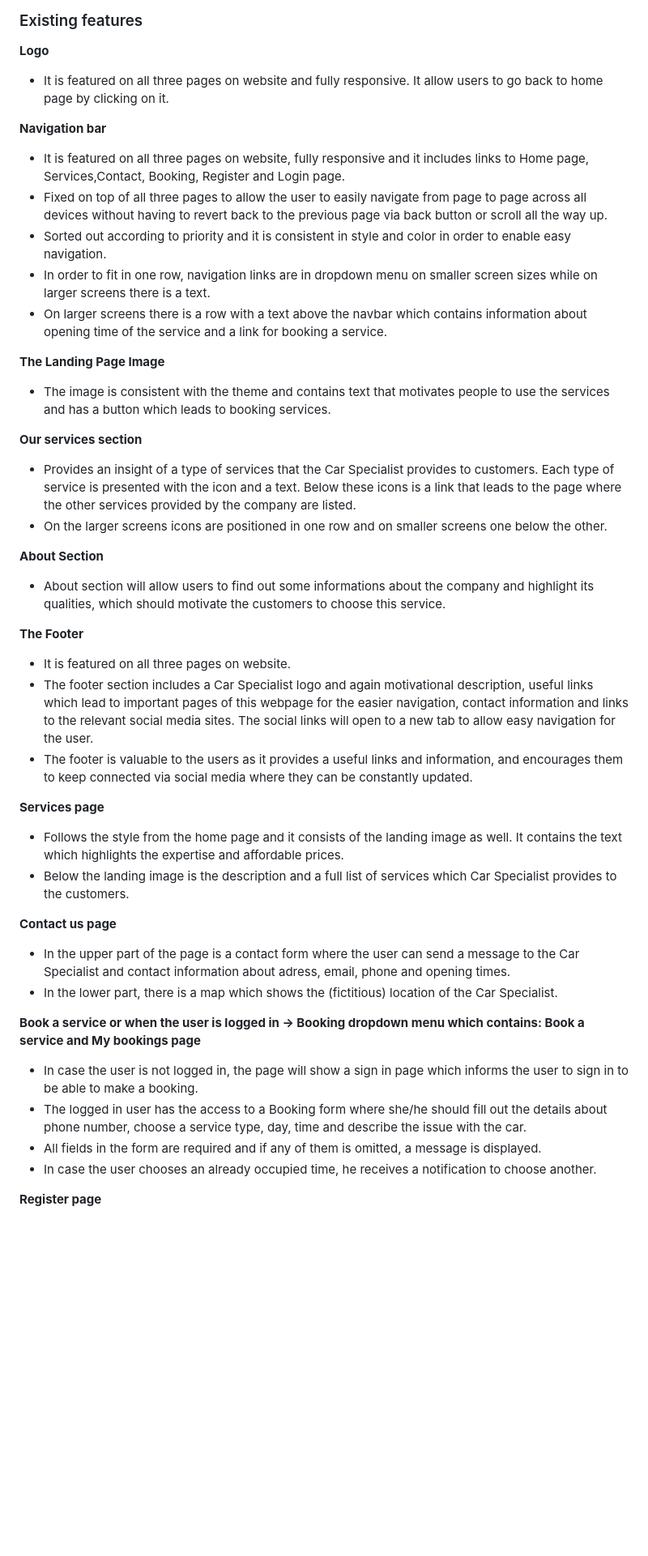
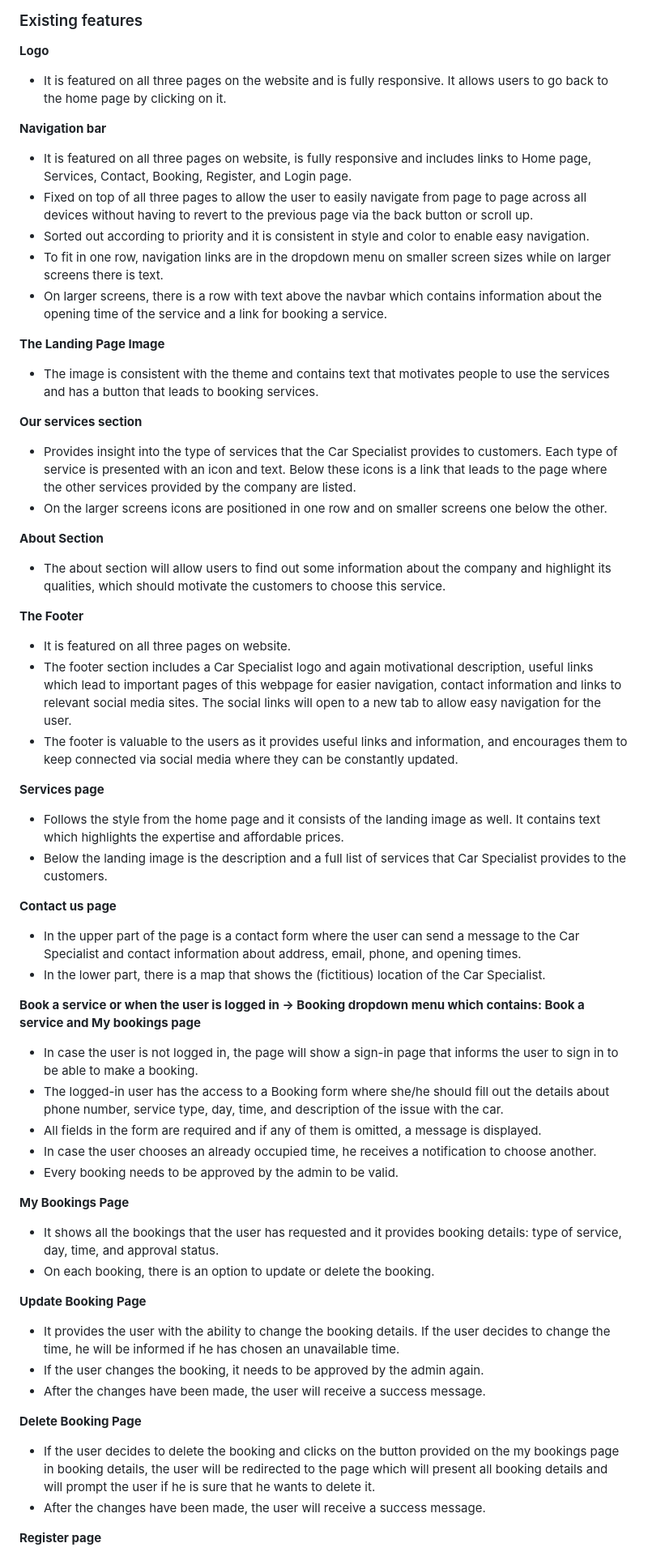
Before and after one commit to NatasaMiric/car-specialist, a Markdown page: README.md, the part around one of its changes. Shown at 81% size. GitHub-like rendering; blank space fills up the shorter version.

Commit message:
docs:Add existing features and correct grammar in readme

```diff
--- a/README.md
+++ b/README.md
@@ -74,50 +74,69 @@ The color scheme is chosen based on some car service website designs founded on
 
 **Logo**
 
-  * It is featured on all three pages on website and fully responsive. It allow users to go back to home page by clicking on it.
+  * It is featured on all three pages on the website and is fully responsive. It allows users to go back to the home page by clicking on it.
 
 **Navigation bar**
 
-  * It is featured on all three pages on website, fully responsive and it includes links to Home page, Services,Contact, Booking, Register and Login page.
-  * Fixed on top of all three pages to allow the user to easily navigate from page to page across all devices without having to revert back to the previous page via back button or scroll all the way up.
-  * Sorted out according to priority and it is consistent in style and color in order to enable easy navigation.
-  * In order to fit in one row, navigation links are in dropdown menu on smaller screen sizes while on larger screens there is a text.
-  * On larger screens there is a row with a text above the navbar which contains information about opening time of the service and a link for booking a service.
+  * It is featured on all three pages on website, is fully responsive and includes links to Home page, Services, Contact, Booking, Register, and Login page.
+  * Fixed on top of all three pages to allow the user to easily navigate from page to page across all devices without having to revert to the previous page via the back button or scroll up.
+  * Sorted out according to priority and it is consistent in style and color to enable easy navigation.
+  * To fit in one row, navigation links are in the dropdown menu on smaller screen sizes while on larger screens there is text.
+  * On larger screens, there is a row with text above the navbar which contains information about the opening time of the service and a link for booking a service.
 
 **The Landing Page Image**
 
-  * The image is consistent with the theme and contains text that motivates people to use the services and has a button which leads to booking services.
+  * The image is consistent with the theme and contains text that motivates people to use the services and has a button that leads to booking services.
 
 **Our services section**
-  * Provides an insight of a type of services that the Car Specialist provides to customers. Each type of service is presented with the icon and a text. Below these icons is a link that leads to the page where the other services provided by the company are listed.
+  * Provides insight into the type of services that the Car Specialist provides to customers. Each type of service is presented with an icon and text. Below these icons is a link that leads to the page where the other services provided by the company are listed.
   * On the larger screens icons are positioned in one row and on smaller screens one below the other.
 
 **About Section**
 
- * About section will allow users to find out some informations about the company and highlight its qualities, which should motivate the customers to choose this service.
+ * The about section will allow users to find out some information about the company and highlight its qualities, which should motivate the customers to choose this service.
 
 **The Footer**
 
   * It is featured on all three pages on website.
-  * The footer section includes a Car Specialist logo and again motivational description, useful links which lead to important pages of this webpage for the easier navigation, contact information and
-  links to the relevant social media sites. The social links will open to a new tab to allow easy navigation for the user.
-  * The footer is valuable to the users as it provides a useful links and information, and encourages them to keep connected via social media where they can be constantly updated.
+  * The footer section includes a Car Specialist logo and again motivational description, useful links which lead to important pages of this webpage for easier navigation, contact information and
+  links to relevant social media sites. The social links will open to a new tab to allow easy navigation for the user.
+  * The footer is valuable to the users as it provides useful links and information, and encourages them to keep connected via social media where they can be constantly updated.
 
 **Services page**
 
-* Follows the style from the home page and it consists of the landing image as well. It contains the text which highlights the expertise and affordable prices.
-* Below the landing image is the description and a full list of services which Car Specialist provides to the customers.
+* Follows the style from the home page and it consists of the landing image as well. It contains text which highlights the expertise and affordable prices.
+* Below the landing image is the description and a full list of services that Car Specialist provides to the customers.
 
 **Contact us page**
-* In the upper part of the page is a contact form where the user can send a message to the Car Specialist and contact information about adress, email, phone and opening times.
-* In the lower part, there is a map which shows the (fictitious) location of the Car Specialist.
+* In the upper part of the page is a contact form where the user can send a message to the Car Specialist and contact information about address, email, phone, and opening times.
+* In the lower part, there is a map that shows the (fictitious) location of the Car Specialist.
 
 **Book a service or when the user is logged in -> Booking dropdown menu which contains: Book a service and My bookings page**
 
-* In case the user is not logged in, the page will show a sign in page which informs the user to sign in to be able to make a booking.
-* The logged in user has the access to a Booking form where she/he should fill out the details about phone number, choose a service type, day, time and describe the issue with the car.
+* In case the user is not logged in, the page will show a sign-in page that informs the user to sign in to be able to make a booking.
+* The logged-in user has the access to a Booking form where she/he should fill out the details about phone number, service type, day, time, and description of the issue with the car.
 * All fields in the form are required and if any of them is omitted, a message is displayed.
 * In case the user chooses an already occupied time, he receives a notification to choose another.
+* Every booking needs to be approved by the admin to be valid.
+
+**My Bookings Page**
+
+* It shows all the bookings that the user has requested and it provides booking details: type of service, day, time, and approval status.
+* On each booking, there is an option to update or delete the booking.
+
+**Update Booking Page**
+
+* It provides the user with the ability to change the booking details. If the user decides to change the time, he will be informed if he has chosen an unavailable time.
+* If the user changes the booking, it needs to be approved by the admin again.
+* After the changes have been made, the user will receive a success message.
+
+
+**Delete Booking Page**
+
+* If the user decides to delete the booking and clicks on the button provided on the my bookings page in booking details,
+the user will be redirected to the page which will present all booking details and will prompt the user if he is sure that he wants to delete it.
+* After the changes have been made, the user will receive a success message.
 
 **Register page**
 
```
Also changed, not shown: other parts of README.md (+17 -14 lines).
